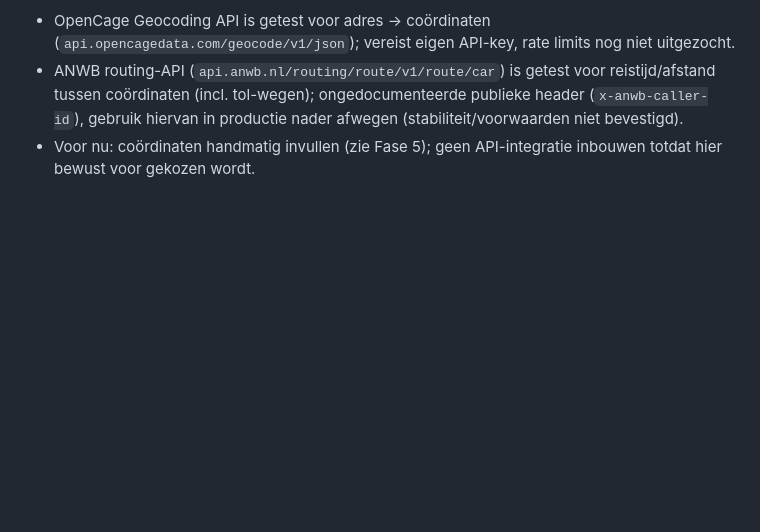
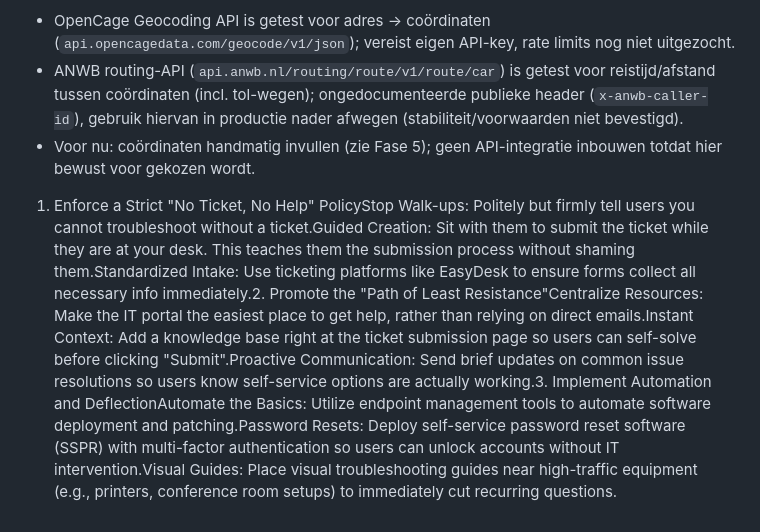
Before and after one commit to hetgameboekje/ticketsystemVHE, a Markdown page: CLAUDE.md, the part around the change. Rendered like a GitHub page; blank space fills up the shorter version.

```diff
--- a/CLAUDE.md
+++ b/CLAUDE.md
@@ -90,3 +90,10 @@ Nog te onderzoeken, niet gekoppeld aan een deadline; input voor een eventuele la
 - OpenCage Geocoding API is getest voor adres → coördinaten (`api.opencagedata.com/geocode/v1/json`); vereist eigen API-key, rate limits nog niet uitgezocht.
 - ANWB routing-API (`api.anwb.nl/routing/route/v1/route/car`) is getest voor reistijd/afstand tussen coördinaten (incl. tol-wegen); ongedocumenteerde publieke header (`x-anwb-caller-id`), gebruik hiervan in productie nader afwegen (stabiliteit/voorwaarden niet bevestigd).
 - Voor nu: coördinaten handmatig invullen (zie Fase 5); geen API-integratie inbouwen totdat hier bewust voor gekozen wordt.
+
+
+
+
+
+
+1. Enforce a Strict "No Ticket, No Help" PolicyStop Walk-ups: Politely but firmly tell users you cannot troubleshoot without a ticket.Guided Creation: Sit with them to submit the ticket while they are at your desk. This teaches them the submission process without shaming them.Standardized Intake: Use ticketing platforms like EasyDesk to ensure forms collect all necessary info immediately.2. Promote the "Path of Least Resistance"Centralize Resources: Make the IT portal the easiest place to get help, rather than relying on direct emails.Instant Context: Add a knowledge base right at the ticket submission page so users can self-solve before clicking "Submit".Proactive Communication: Send brief updates on common issue resolutions so users know self-service options are actually working.3. Implement Automation and DeflectionAutomate the Basics: Utilize endpoint management tools to automate software deployment and patching.Password Resets: Deploy self-service password reset software (SSPR) with multi-factor authentication so users can unlock accounts without IT intervention.Visual Guides: Place visual troubleshooting guides near high-traffic equipment (e.g., printers, conference room setups) to immediately cut recurring questions.
```
